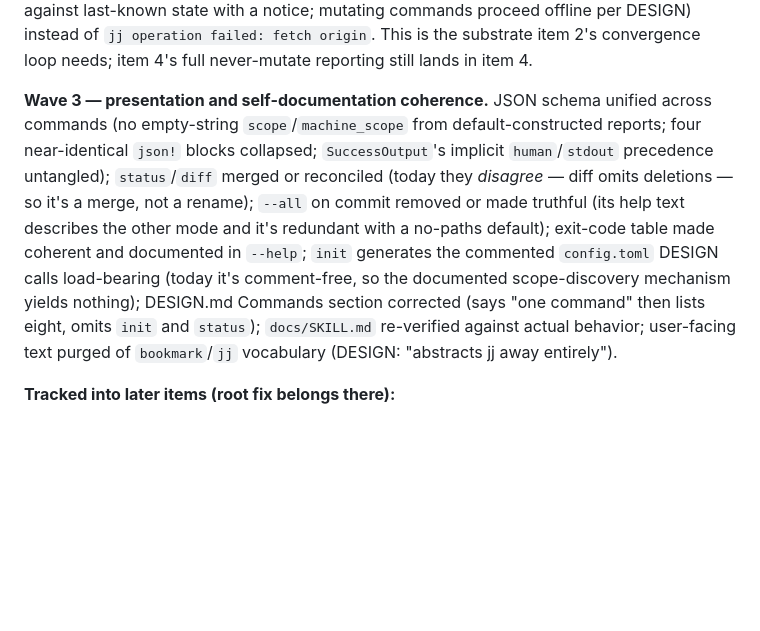
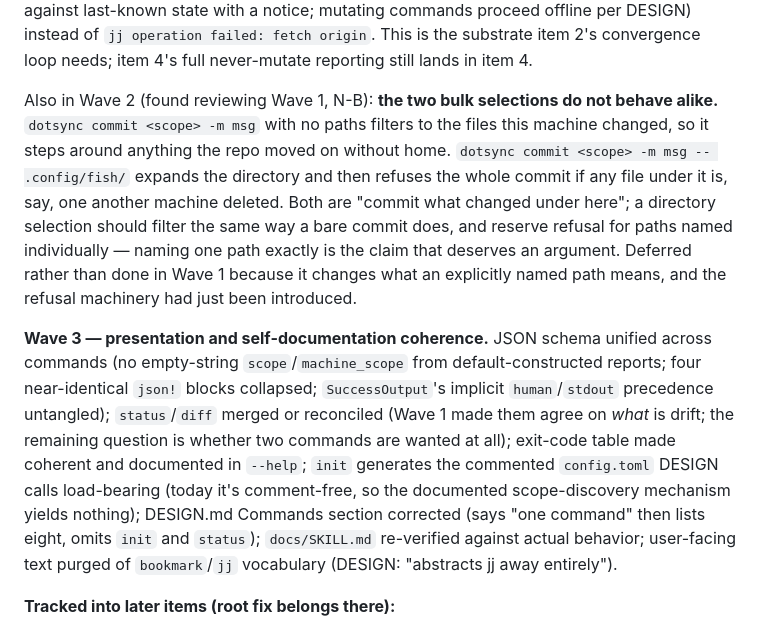
Before and after one commit to maxeonyx/dotsync, a Markdown page: PLAN.md, the part around the change. Drawn GitHub-style; blank space fills up the shorter version.

Commit message:
Correct PLAN's Wave 3 list and record the bulk-selection gap
Wave 3 still listed `--all` removal as pending; it shipped in Wave 1, and
Wave 1's own notes already say so. Its `status`/`diff` bullet was also
half-stale: they no longer disagree about what drift is, so what is left
is the question of whether two commands are wanted.

Added N-B to Wave 2: a directory selection expands and then refuses on
any path the classifier will not vouch for, while a bare commit filters
those out. Both are bulk selections and should filter alike, leaving
refusal for a path named individually — which is the only case where the
name is a claim about that specific file.

```diff
--- a/PLAN.md
+++ b/PLAN.md
@@ -79,7 +79,9 @@ Original statement of the wave: Today four implementations answer "what differs
 
 **Wave 2 — a session, one fetch, offline degradation.** `&DotsyncPaths` is passed everywhere and every helper re-opens the repo (`dotsync commit` opens it ~7 times; `dotsync view` fetches N+1 times — 10 git subprocesses for 9 scopes) and every read-only command *mutates* (fetch commits a transaction that moves bookmarks), contradicting DESIGN. Introduce a run-scoped session: open once, fetch once, and network failure degrades (read-only commands report against last-known state with a notice; mutating commands proceed offline per DESIGN) instead of `jj operation failed: fetch origin`. This is the substrate item 2's convergence loop needs; item 4's full never-mutate reporting still lands in item 4.
 
-**Wave 3 — presentation and self-documentation coherence.** JSON schema unified across commands (no empty-string `scope`/`machine_scope` from default-constructed reports; four near-identical `json!` blocks collapsed; `SuccessOutput`'s implicit `human`/`stdout` precedence untangled); `status`/`diff` merged or reconciled (today they *disagree* — diff omits deletions — so it's a merge, not a rename); `--all` on commit removed or made truthful (its help text describes the other mode and it's redundant with a no-paths default); exit-code table made coherent and documented in `--help`; `init` generates the commented `config.toml` DESIGN calls load-bearing (today it's comment-free, so the documented scope-discovery mechanism yields nothing); DESIGN.md Commands section corrected (says "one command" then lists eight, omits `init` and `status`); `docs/SKILL.md` re-verified against actual behavior; user-facing text purged of `bookmark`/`jj` vocabulary (DESIGN: "abstracts jj away entirely").
+Also in Wave 2 (found reviewing Wave 1, N-B): **the two bulk selections do not behave alike.** `dotsync commit <scope> -m msg` with no paths filters to the files this machine changed, so it steps around anything the repo moved on without home. `dotsync commit <scope> -m msg -- .config/fish/` expands the directory and then refuses the whole commit if any file under it is, say, one another machine deleted. Both are "commit what changed under here"; a directory selection should filter the same way a bare commit does, and reserve refusal for paths named individually — naming one path exactly is the claim that deserves an argument. Deferred rather than done in Wave 1 because it changes what an explicitly named path means, and the refusal machinery had just been introduced.
+
+**Wave 3 — presentation and self-documentation coherence.** JSON schema unified across commands (no empty-string `scope`/`machine_scope` from default-constructed reports; four near-identical `json!` blocks collapsed; `SuccessOutput`'s implicit `human`/`stdout` precedence untangled); `status`/`diff` merged or reconciled (Wave 1 made them agree on *what* is drift; the remaining question is whether two commands are wanted at all); exit-code table made coherent and documented in `--help`; `init` generates the commented `config.toml` DESIGN calls load-bearing (today it's comment-free, so the documented scope-discovery mechanism yields nothing); DESIGN.md Commands section corrected (says "one command" then lists eight, omits `init` and `status`); `docs/SKILL.md` re-verified against actual behavior; user-facing text purged of `bookmark`/`jj` vocabulary (DESIGN: "abstracts jj away entirely").
 
 **Tracked into later items (root fix belongs there):**
 
```
